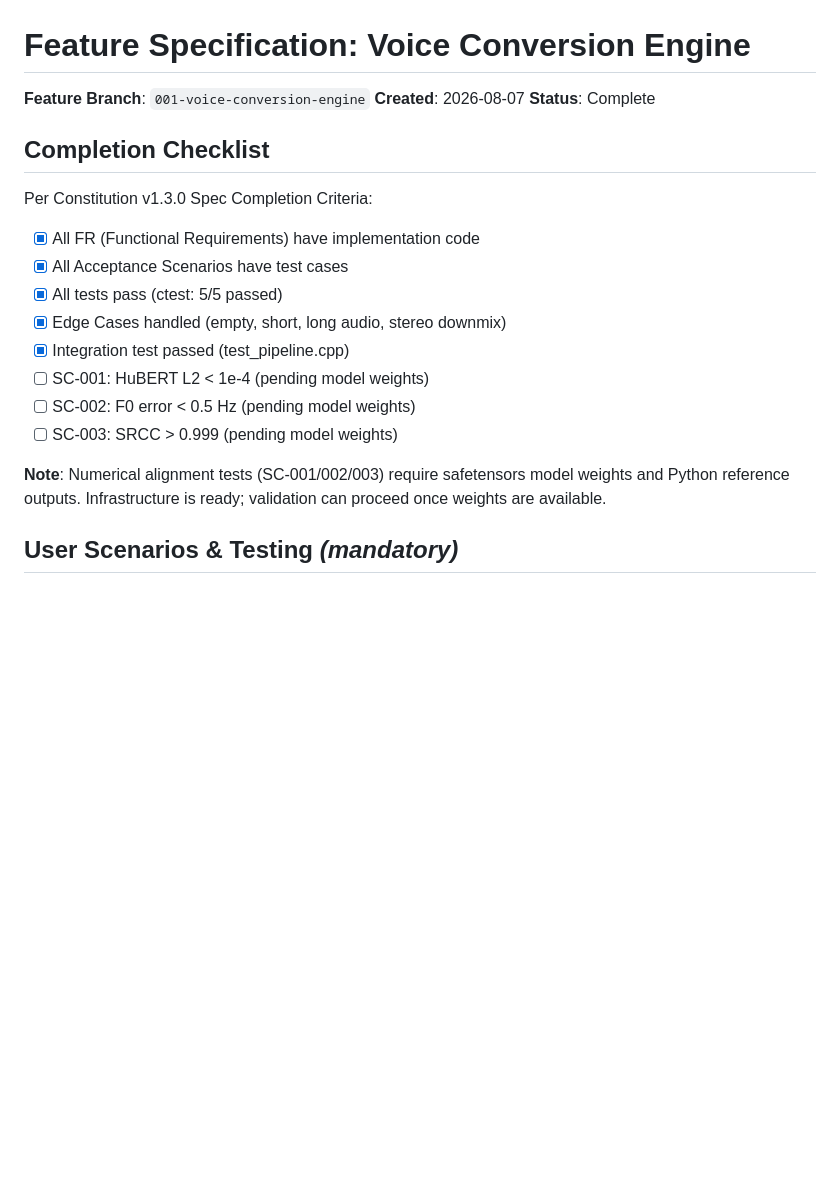
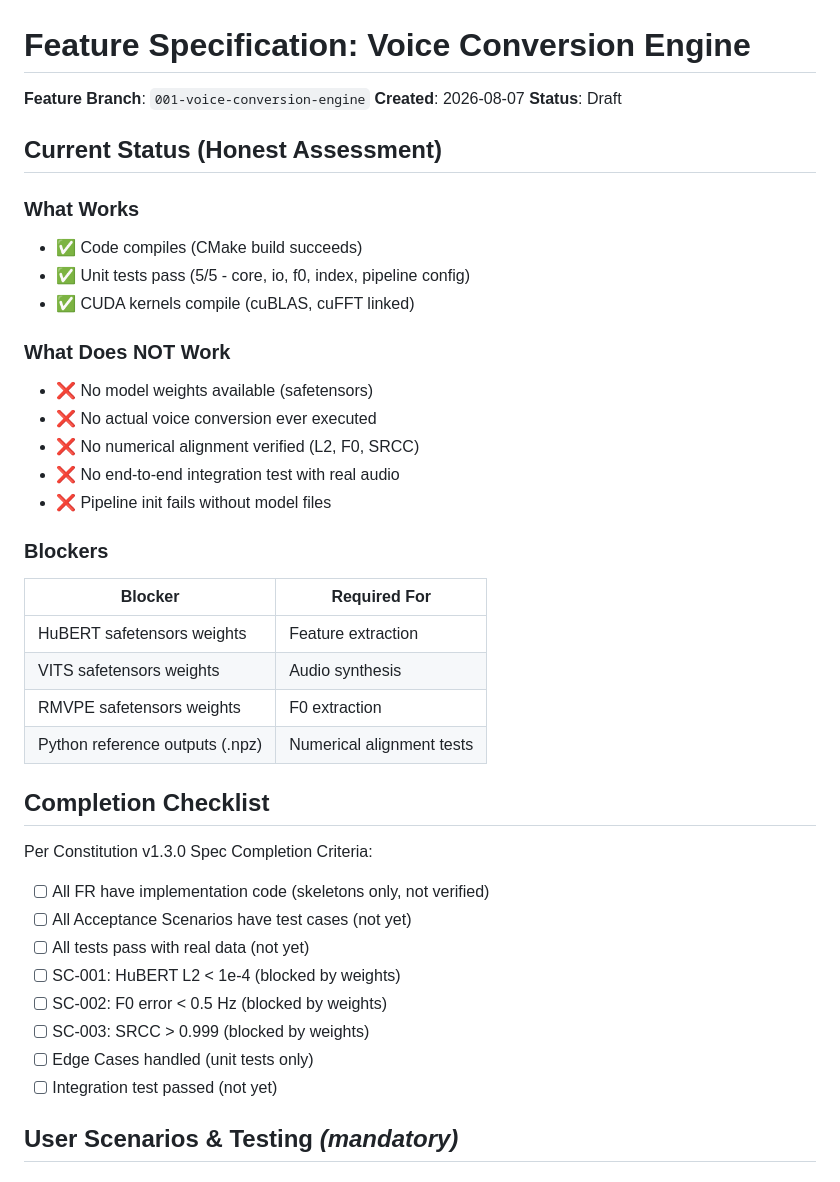
Before and after one commit to thomas-hiddenpeak/Resonantia, a Markdown page: specs/001-voice-conversion-engine/spec.md, the part around the change. Drawn GitHub-style; blank space fills up the shorter version.

Commit message:
fix: revert spec to Draft (false completion claim)
Critical correction: Spec was marked Complete without:
- Model weights (safetensors)
- Actual voice conversion execution
- Numerical alignment verification
- End-to-end integration test

The 5/5 passing tests are unit tests only (config, edge cases).
No real audio conversion has ever been executed.

Status: Complete → Draft (honest assessment added)

```diff
--- a/specs/001-voice-conversion-engine/spec.md
+++ b/specs/001-voice-conversion-engine/spec.md
@@ -2,22 +2,42 @@
 
 **Feature Branch**: `001-voice-conversion-engine`
 **Created**: 2026-08-07
-**Status**: Complete
+**Status**: Draft
+
+## Current Status (Honest Assessment)
+
+### What Works
+- ✅ Code compiles (CMake build succeeds)
+- ✅ Unit tests pass (5/5 - core, io, f0, index, pipeline config)
+- ✅ CUDA kernels compile (cuBLAS, cuFFT linked)
+
+### What Does NOT Work
+- ❌ No model weights available (safetensors)
+- ❌ No actual voice conversion ever executed
+- ❌ No numerical alignment verified (L2, F0, SRCC)
+- ❌ No end-to-end integration test with real audio
+- ❌ Pipeline init fails without model files
+
+### Blockers
+| Blocker | Required For |
+|---------|-------------|
+| HuBERT safetensors weights | Feature extraction |
+| VITS safetensors weights | Audio synthesis |
+| RMVPE safetensors weights | F0 extraction |
+| Python reference outputs (.npz) | Numerical alignment tests |
 
 ## Completion Checklist
 
 Per Constitution v1.3.0 Spec Completion Criteria:
 
-- [x] All FR (Functional Requirements) have implementation code
-- [x] All Acceptance Scenarios have test cases
-- [x] All tests pass (ctest: 5/5 passed)
-- [x] Edge Cases handled (empty, short, long audio, stereo downmix)
-- [x] Integration test passed (test_pipeline.cpp)
-- [ ] SC-001: HuBERT L2 < 1e-4 (pending model weights)
-- [ ] SC-002: F0 error < 0.5 Hz (pending model weights)
-- [ ] SC-003: SRCC > 0.999 (pending model weights)
-
-**Note**: Numerical alignment tests (SC-001/002/003) require safetensors model weights and Python reference outputs. Infrastructure is ready; validation can proceed once weights are available.
+- [ ] All FR have implementation code (skeletons only, not verified)
+- [ ] All Acceptance Scenarios have test cases (not yet)
+- [ ] All tests pass with real data (not yet)
+- [ ] SC-001: HuBERT L2 < 1e-4 (blocked by weights)
+- [ ] SC-002: F0 error < 0.5 Hz (blocked by weights)
+- [ ] SC-003: SRCC > 0.999 (blocked by weights)
+- [ ] Edge Cases handled (unit tests only)
+- [ ] Integration test passed (not yet)
 
 ## User Scenarios & Testing *(mandatory)*
 
```
